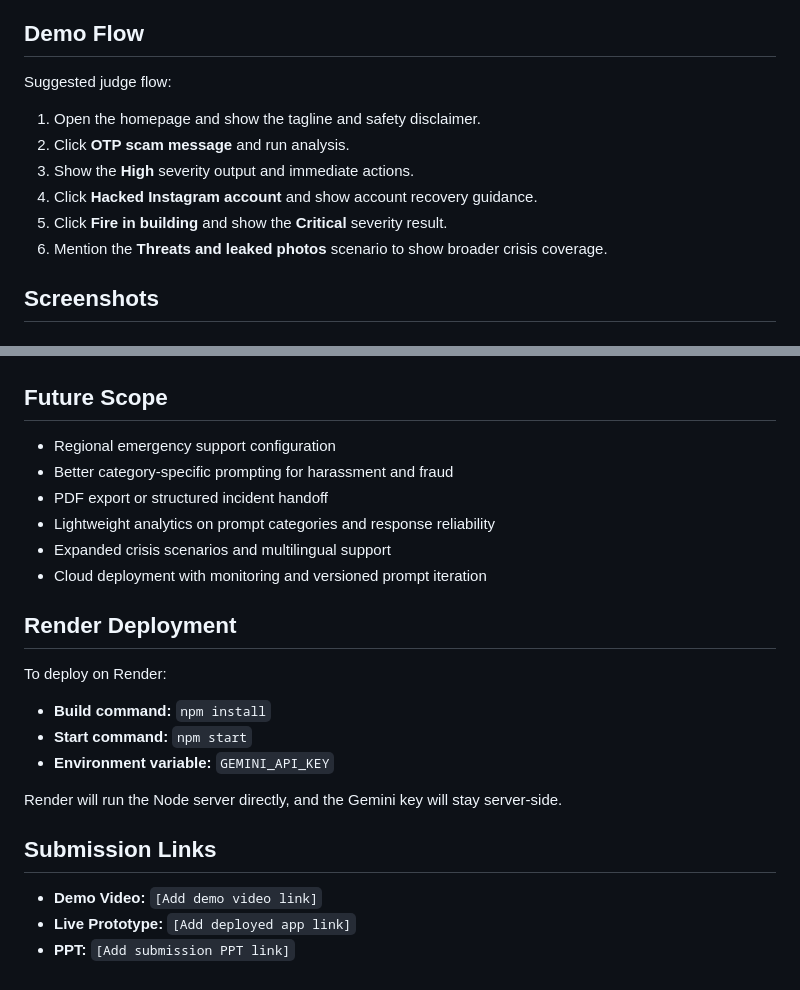
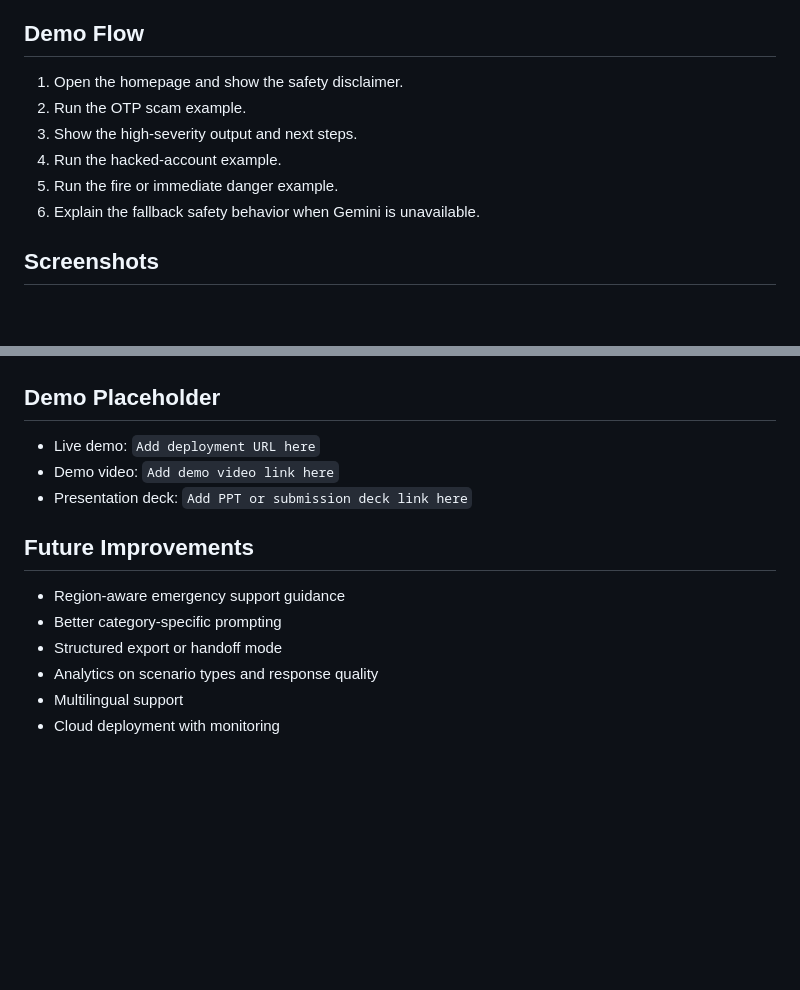
Before and after one commit to tauqxxr7/crisismind-lite, a Markdown page: README.md, 2 parts joined by grey strips. Drawn GitHub-style; blank space fills up the shorter version.

```diff
--- a/README.md
+++ b/README.md
@@ -144,14 +104,12 @@ http://localhost:3000
 
 ## Demo Flow
 
-Suggested judge flow:
-
-1. Open the homepage and show the tagline and safety disclaimer.
-2. Click **OTP scam message** and run analysis.
-3. Show the **High** severity output and immediate actions.
-4. Click **Hacked Instagram account** and show account recovery guidance.
-5. Click **Fire in building** and show the **Critical** severity result.
-6. Mention the **Threats and leaked photos** scenario to show broader crisis coverage.
+1. Open the homepage and show the safety disclaimer.
+2. Run the OTP scam example.
+3. Show the high-severity output and next steps.
+4. Run the hacked-account example.
+5. Run the fire or immediate danger example.
+6. Explain the fallback safety behavior when Gemini is unavailable.
 
 ## Screenshots
 
@@ -171,27 +129,17 @@ Suggested judge flow:
 
 ![Fire result](screenshots/fire-result.png)
 
-## Future Scope
+## Demo Placeholder
 
-- Regional emergency support configuration
-- Better category-specific prompting for harassment and fraud
-- PDF export or structured incident handoff
-- Lightweight analytics on prompt categories and response reliability
-- Expanded crisis scenarios and multilingual support
-- Cloud deployment with monitoring and versioned prompt iteration
+- Live demo: `Add deployment URL here`
+- Demo video: `Add demo video link here`
+- Presentation deck: `Add PPT or submission deck link here`
 
-## Render Deployment
+## Future Improvements
 
-To deploy on Render:
-
-- **Build command:** `npm install`
-- **Start command:** `npm start`
-- **Environment variable:** `GEMINI_API_KEY`
-
-Render will run the Node server directly, and the Gemini key will stay server-side.
-
-## Submission Links
-
-- **Demo Video:** `[Add demo video link]`
-- **Live Prototype:** `[Add deployed app link]`
-- **PPT:** `[Add submission PPT link]`
+- Region-aware emergency support guidance
+- Better category-specific prompting
+- Structured export or handoff mode
+- Analytics on scenario types and response quality
+- Multilingual support
+- Cloud deployment with monitoring
```
Also changed, not shown: other parts of README.md (+44 -84 lines).
